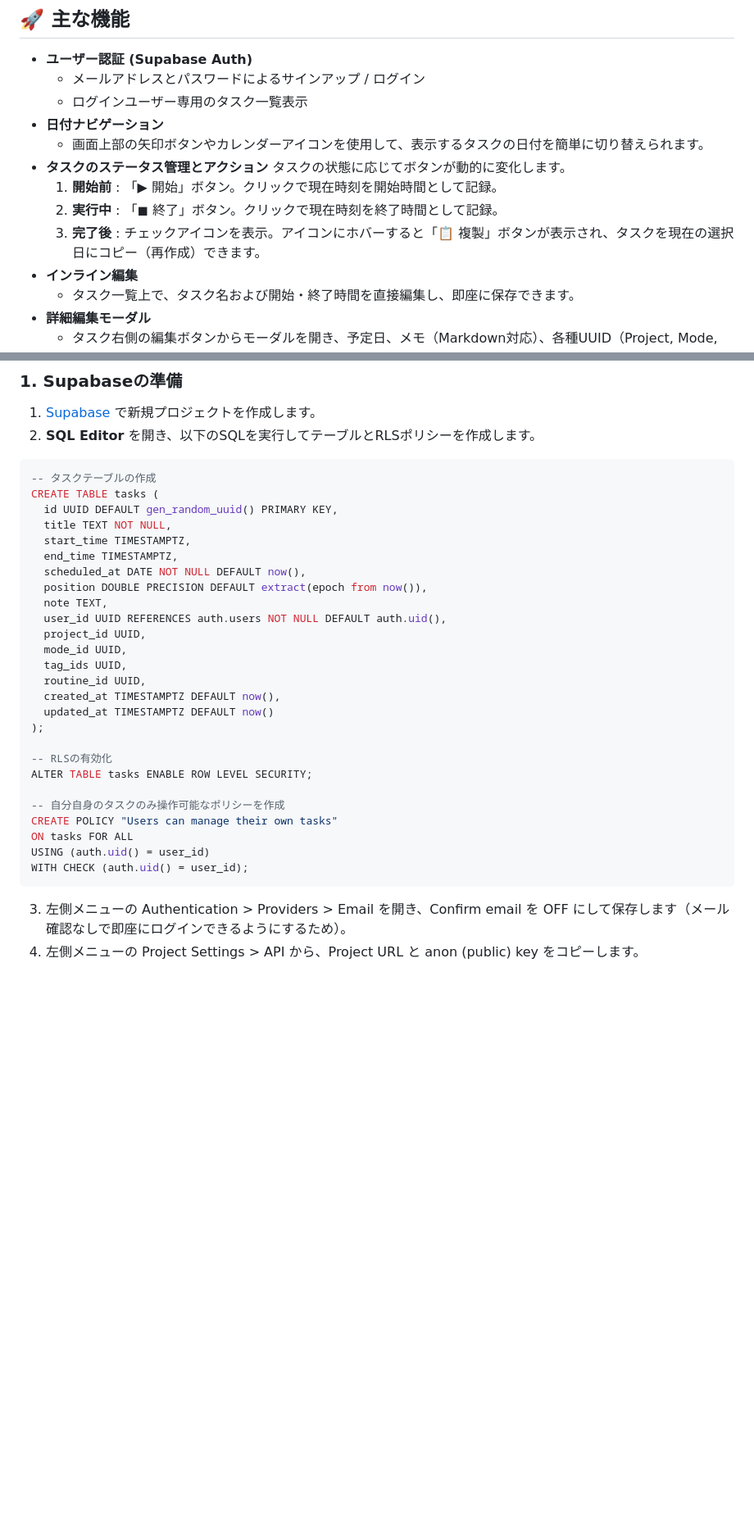
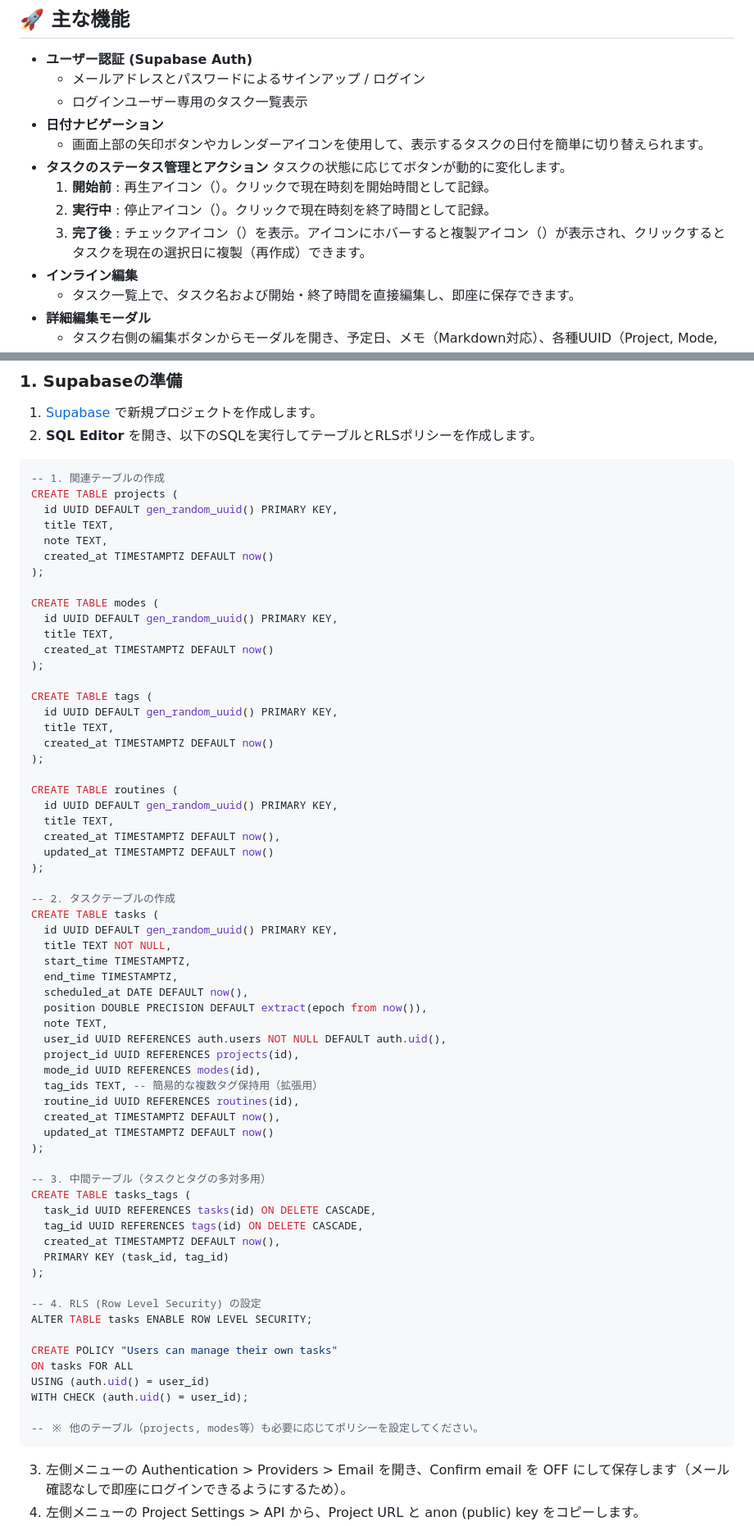
Before and after one commit to suudon0014/task-manager-web-app, a Markdown page: README.md, 2 parts joined by grey strips. Shown at 82% size. GitHub-like rendering; blank space fills up the shorter version.

Commit message:
docs: update README.md to reflect latest UI and database schema
- Update task action button descriptions to match FontAwesome icons and behavior.
- Expand Database Schema section with missing tables (projects, modes, tags, routines, tasks_tags).
- Update SQL setup script to include the full relational schema and RLS policy.
- Align table column descriptions with `src/types/supabase.ts`.

Co-authored-by: suudon0014 <10444190+suudon0014@users.noreply.github.com>

````diff
--- a/README.md
+++ b/README.md
@@ -12,9 +12,9 @@ Vite と TypeScript を使用して構築されており、型安全で高速な
   * 画面上部の矢印ボタンやカレンダーアイコンを使用して、表示するタスクの日付を簡単に切り替えられます。
 * **タスクのステータス管理とアクション**
   タスクの状態に応じてボタンが動的に変化します。
-  1. **開始前** : 「▶ 開始」ボタン。クリックで現在時刻を開始時間として記録。
-  2. **実行中** : 「◼ 終了」ボタン。クリックで現在時刻を終了時間として記録。
-  3. **完了後** : チェックアイコンを表示。アイコンにホバーすると「📋 複製」ボタンが表示され、タスクを現在の選択日にコピー（再作成）できます。
+  1. **開始前** : 再生アイコン（<i class="fas fa-play"></i>）。クリックで現在時刻を開始時間として記録。
+  2. **実行中** : 停止アイコン（<i class="fas fa-stop"></i>）。クリックで現在時刻を終了時間として記録。
+  3. **完了後** : チェックアイコン（<i class="fas fa-check"></i>）を表示。アイコンにホバーすると複製アイコン（<i class="fas fa-rotate-left"></i>）が表示され、クリックするとタスクを現在の選択日に複製（再作成）できます。
 * **インライン編集**
   * タスク一覧上で、タスク名および開始・終了時間を直接編集し、即座に保存できます。
 * **詳細編集モーダル**
@@ -84,32 +94,68 @@ Supabase上のPostgreSQLを使用します。
 2. **SQL Editor** を開き、以下のSQLを実行してテーブルとRLSポリシーを作成します。
 
 ```sql
--- タスクテーブルの作成
+-- 1. 関連テーブルの作成
+CREATE TABLE projects (
+  id UUID DEFAULT gen_random_uuid() PRIMARY KEY,
+  title TEXT,
+  note TEXT,
+  created_at TIMESTAMPTZ DEFAULT now()
+);
+
+CREATE TABLE modes (
+  id UUID DEFAULT gen_random_uuid() PRIMARY KEY,
+  title TEXT,
+  created_at TIMESTAMPTZ DEFAULT now()
+);
+
+CREATE TABLE tags (
+  id UUID DEFAULT gen_random_uuid() PRIMARY KEY,
+  title TEXT,
+  created_at TIMESTAMPTZ DEFAULT now()
+);
+
+CREATE TABLE routines (
+  id UUID DEFAULT gen_random_uuid() PRIMARY KEY,
+  title TEXT,
+  created_at TIMESTAMPTZ DEFAULT now(),
+  updated_at TIMESTAMPTZ DEFAULT now()
+);
+
+-- 2. タスクテーブルの作成
 CREATE TABLE tasks (
   id UUID DEFAULT gen_random_uuid() PRIMARY KEY,
   title TEXT NOT NULL,
   start_time TIMESTAMPTZ,
   end_time TIMESTAMPTZ,
-  scheduled_at DATE NOT NULL DEFAULT now(),
+  scheduled_at DATE DEFAULT now(),
   position DOUBLE PRECISION DEFAULT extract(epoch from now()),
   note TEXT,
   user_id UUID REFERENCES auth.users NOT NULL DEFAULT auth.uid(),
-  project_id UUID,
-  mode_id UUID,
-  tag_ids UUID,
-  routine_id UUID,
+  project_id UUID REFERENCES projects(id),
+  mode_id UUID REFERENCES modes(id),
+  tag_ids TEXT, -- 簡易的な複数タグ保持用（拡張用）
+  routine_id UUID REFERENCES routines(id),
   created_at TIMESTAMPTZ DEFAULT now(),
   updated_at TIMESTAMPTZ DEFAULT now()
 );
 
--- RLSの有効化
+-- 3. 中間テーブル（タスクとタグの多対多用）
+CREATE TABLE tasks_tags (
+  task_id UUID REFERENCES tasks(id) ON DELETE CASCADE,
+  tag_id UUID REFERENCES tags(id) ON DELETE CASCADE,
+  created_at TIMESTAMPTZ DEFAULT now(),
+  PRIMARY KEY (task_id, tag_id)
+);
+
+-- 4. RLS (Row Level Security) の設定
 ALTER TABLE tasks ENABLE ROW LEVEL SECURITY;
 
--- 自分自身のタスクのみ操作可能なポリシーを作成
 CREATE POLICY "Users can manage their own tasks"
 ON tasks FOR ALL
 USING (auth.uid() = user_id)
 WITH CHECK (auth.uid() = user_id);
+
+-- ※ 他のテーブル（projects, modes等）も必要に応じてポリシーを設定してください。
 ```
 
 3.  左側メニューの Authentication > Providers > Email を開き、Confirm email を OFF
````
Also changed, not shown: other parts of README.md (+18 -8 lines).
